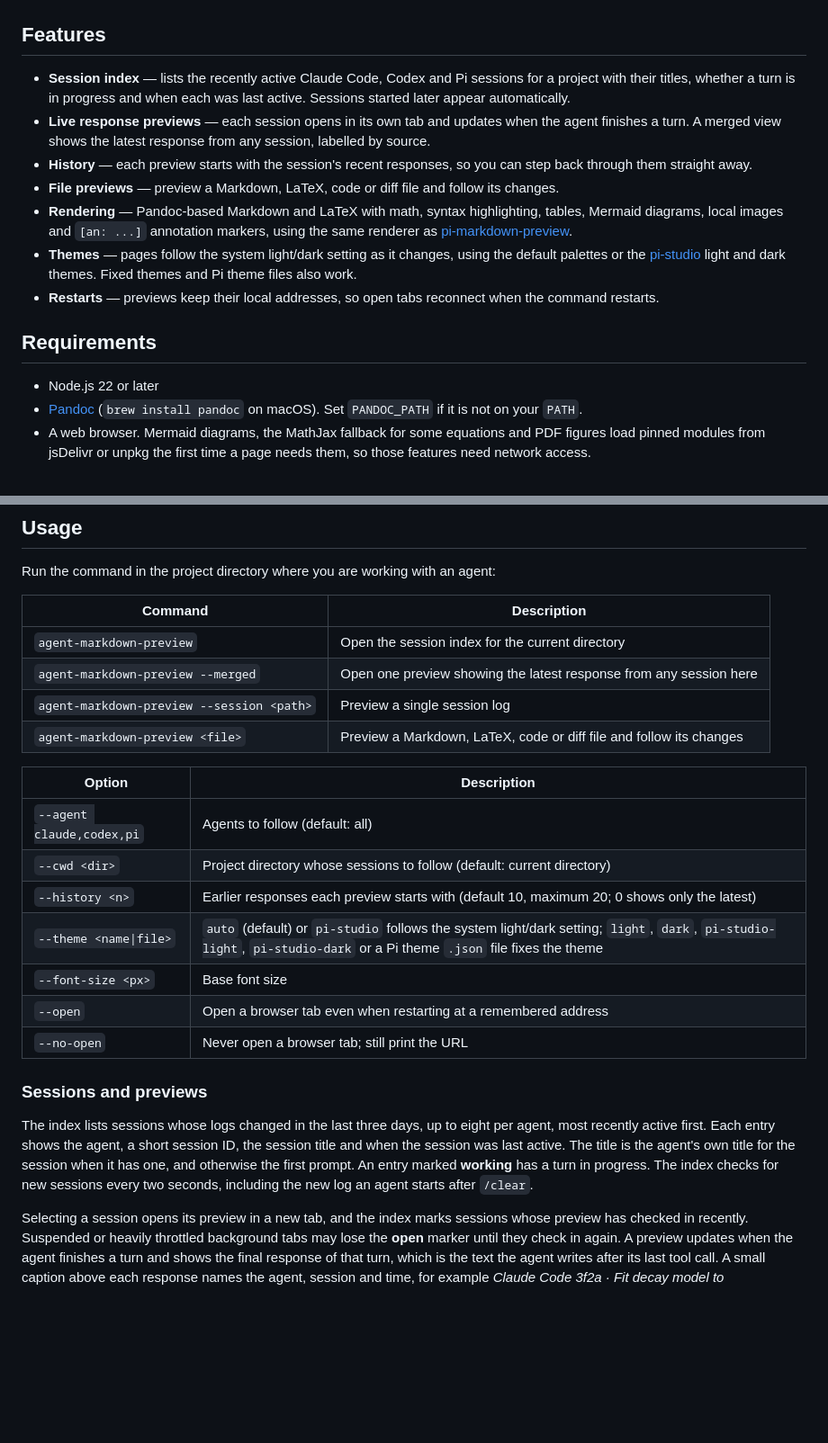
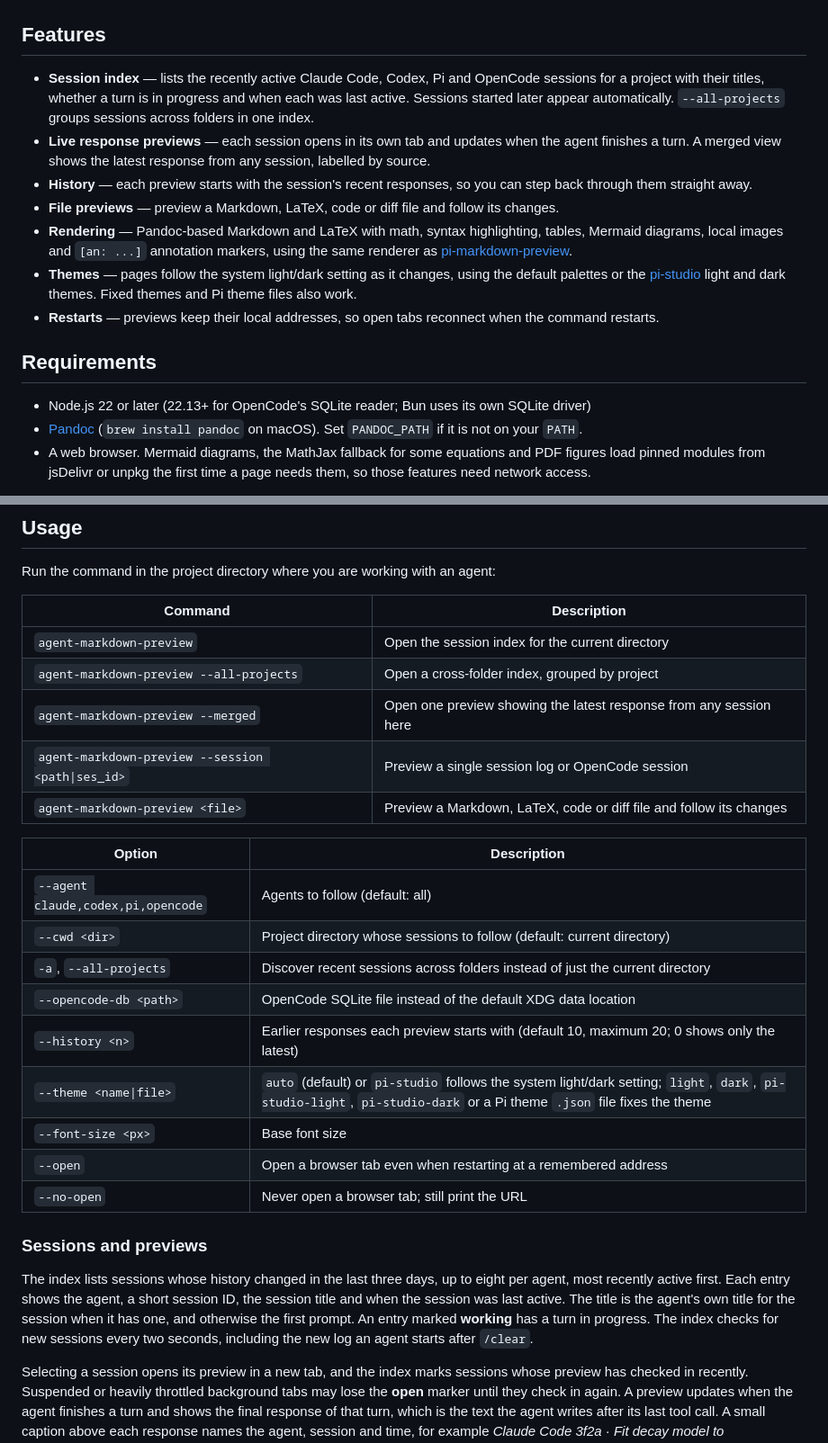
Before and after one commit to omaclaren/agent-markdown-preview, a Markdown page: README.md, 2 parts joined by grey strips. Shown: that part at 90% size. Rendered like a GitHub page; blank space fills up the shorter version.

```diff
--- a/README.md
+++ b/README.md
@@ -16,7 +16,7 @@ Preview coding-agent responses and local Markdown, LaTeX, code and diff files in
 
 ## Features
 
-- **Session index** — lists the recently active Claude Code, Codex and Pi sessions for a project with their titles, whether a turn is in progress and when each was last active. Sessions started later appear automatically.
+- **Session index** — lists the recently active Claude Code, Codex, Pi and OpenCode sessions for a project with their titles, whether a turn is in progress and when each was last active. Sessions started later appear automatically. `--all-projects` groups sessions across folders in one index.
 - **Live response previews** — each session opens in its own tab and updates when the agent finishes a turn. A merged view shows the latest response from any session, labelled by source.
 - **History** — each preview starts with the session's recent responses, so you can step back through them straight away.
 - **File previews** — preview a Markdown, LaTeX, code or diff file and follow its changes.
@@ -26,7 +26,7 @@ Preview coding-agent responses and local Markdown, LaTeX, code and diff files in
 
 ## Requirements
 
-- Node.js 22 or later
+- Node.js 22 or later (22.13+ for OpenCode's SQLite reader; Bun uses its own SQLite driver)
 - [Pandoc](https://pandoc.org/installing.html) (`brew install pandoc` on macOS). Set `PANDOC_PATH` if it is not on your `PATH`.
 - A web browser. Mermaid diagrams, the MathJax fallback for some equations and PDF figures load pinned modules from jsDelivr or unpkg the first time a page needs them, so those features need network access.
 
@@ -51,14 +51,17 @@ Run the command in the project directory where you are working with an agent:
 | Command | Description |
 |---------|-------------|
 | `agent-markdown-preview` | Open the session index for the current directory |
+| `agent-markdown-preview --all-projects` | Open a cross-folder index, grouped by project |
 | `agent-markdown-preview --merged` | Open one preview showing the latest response from any session here |
-| `agent-markdown-preview --session <path>` | Preview a single session log |
+| `agent-markdown-preview --session <path\|ses_id>` | Preview a single session log or OpenCode session |
 | `agent-markdown-preview <file>` | Preview a Markdown, LaTeX, code or diff file and follow its changes |
 
 | Option | Description |
 |--------|-------------|
-| `--agent claude,codex,pi` | Agents to follow (default: all) |
+| `--agent claude,codex,pi,opencode` | Agents to follow (default: all) |
 | `--cwd <dir>` | Project directory whose sessions to follow (default: current directory) |
+| `-a`, `--all-projects` | Discover recent sessions across folders instead of just the current directory |
+| `--opencode-db <path>` | OpenCode SQLite file instead of the default XDG data location |
 | `--history <n>` | Earlier responses each preview starts with (default 10, maximum 20; 0 shows only the latest) |
 | `--theme <name\|file>` | `auto` (default) or `pi-studio` follows the system light/dark setting; `light`, `dark`, `pi-studio-light`, `pi-studio-dark` or a Pi theme `.json` file fixes the theme |
 | `--font-size <px>` | Base font size |
@@ -67,7 +70,7 @@ Run the command in the project directory where you are working with an agent:
 
 ### Sessions and previews
 
-The index lists sessions whose logs changed in the last three days, up to eight per agent, most recently active first. Each entry shows the agent, a short session ID, the session title and when the session was last active. The title is the agent's own title for the session when it has one, and otherwise the first prompt. An entry marked **working** has a turn in progress. The index checks for new sessions every two seconds, including the new log an agent starts after `/clear`.
+The index lists sessions whose history changed in the last three days, up to eight per agent, most recently active first. Each entry shows the agent, a short session ID, the session title and when the session was last active. The title is the agent's own title for the session when it has one, and otherwise the first prompt. An entry marked **working** has a turn in progress. The index checks for new sessions every two seconds, including the new log an agent starts after `/clear`.
 
 Selecting a session opens its preview in a new tab, and the index marks sessions whose preview has checked in recently. Suspended or heavily throttled background tabs may lose the **open** marker until they check in again. A preview updates when the agent finishes a turn and shows the final response of that turn, which is the text the agent writes after its last tool call. A small caption above each response names the agent, session and time, for example *Claude Code 3f2a · Fit decay model to measurements · 03:05 pm*. **All sessions (merged)** shows the most recent finished response from any session in the directory.
 
```
Also changed, not shown: other parts of README.md (+39 -4 lines), screenshots/all-projects.png (added), 11 other files.
